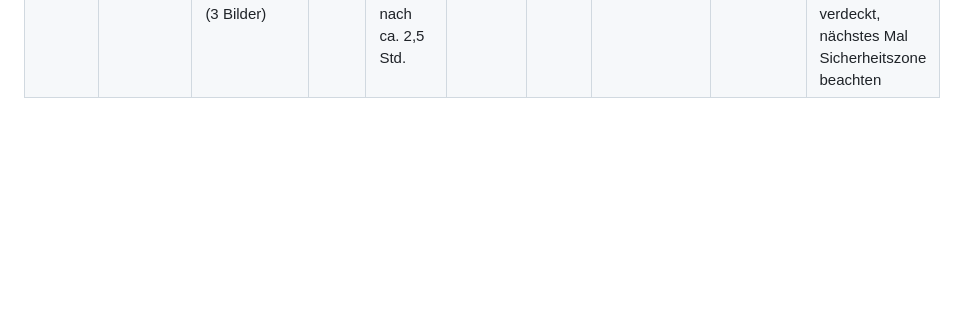
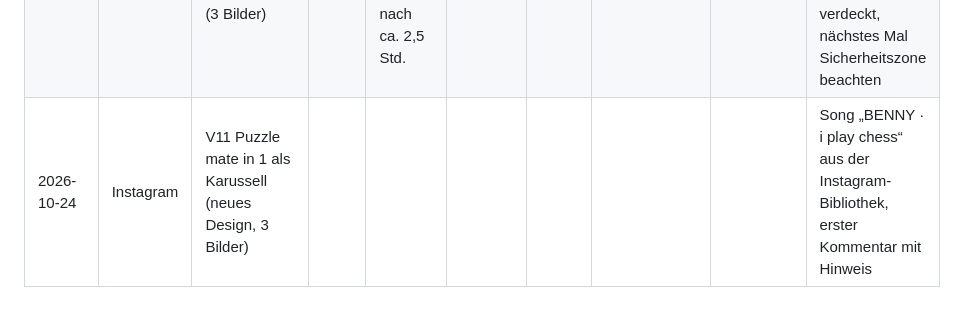
Before and after one commit to anrufassist-ux/checkmate-nations, a Markdown page: marketing/POSTS.md, the part around the change. Drawn GitHub-style; blank space fills up the shorter version.

Commit message:
POSTS: log Instagram carousel
Co-Authored-By: Claude Opus 5.5 <noreply@anthropic.com>
Claude-Session: https://claude.ai/code/session_01242z9HPDfponsdX6jdQH6z

```diff
--- a/marketing/POSTS.md
+++ b/marketing/POSTS.md
@@ -189,3 +189,4 @@ Der Zusatz `?utm_source=…` sorgt dafür, dass die Besucherstatistik (Vercel An
 | 2026-10-22 | TikTok | V7 Trump's trade war in 2 moves | | | | | | | |
 | 2026-10-22 | YouTube Shorts | V7 Trump's trade war in 2 moves | | | | | | | |
 | 2026-10-24 | TikTok | V11 Puzzle mate in 1 als Fotokarussell (3 Bilder) | | 201 nach 15 Min., 659 nach ca. 2,5 Std. | | | | | erstes Foto-Format; Titel oben und Texte unten werden von der TikTok-Oberfläche verdeckt, nächstes Mal Sicherheitszone beachten |
+| 2026-10-24 | Instagram | V11 Puzzle mate in 1 als Karussell (neues Design, 3 Bilder) | | | | | | | Song „BENNY · i play chess“ aus der Instagram-Bibliothek, erster Kommentar mit Hinweis |
```
